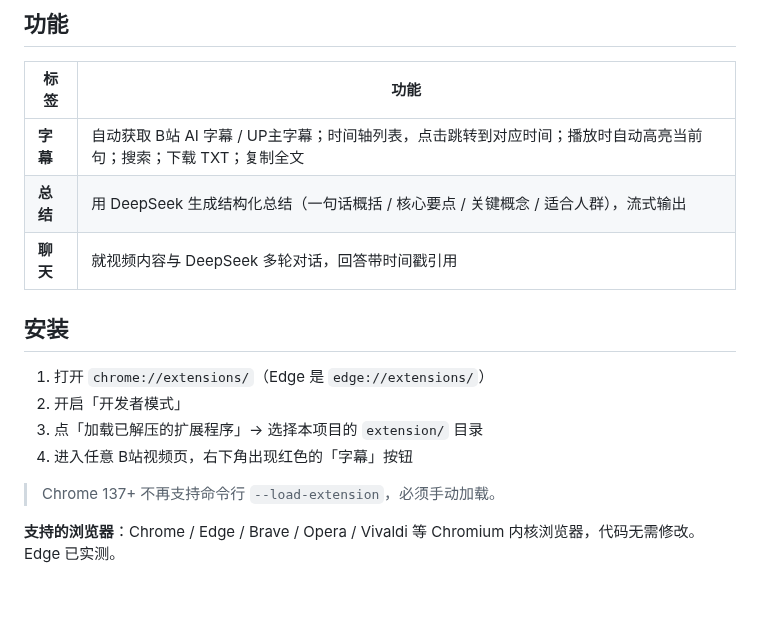
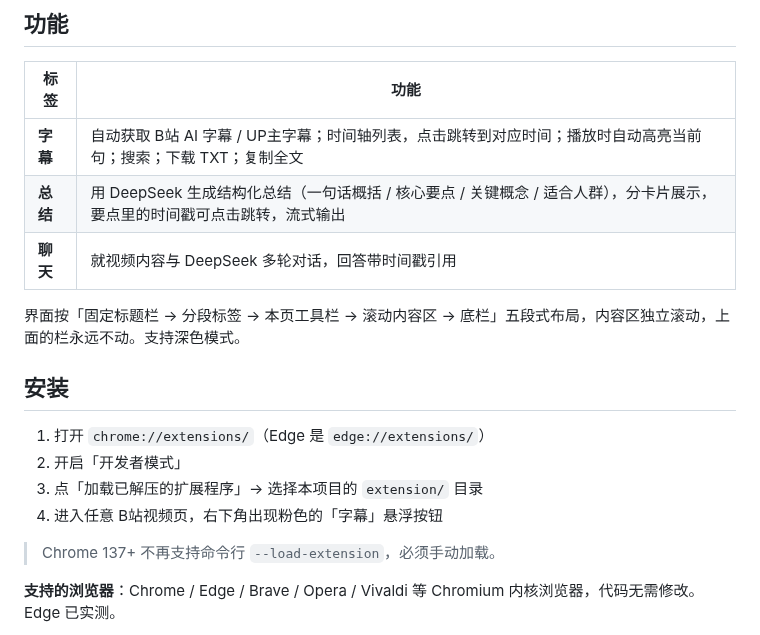
Before and after one commit to lzz2197685543-cyber/BiliDigest, a Markdown page: README.md, the part around one of its changes. GitHub-like rendering; blank space fills up the shorter version.

```diff
--- a/README.md
+++ b/README.md
@@ -13,15 +17,17 @@ B站视频字幕 + DeepSeek AI 总结与问答，纯浏览器扩展，**不需
 | 标签 | 功能 |
 |---|---|
 | **字幕** | 自动获取 B站 AI 字幕 / UP主字幕；时间轴列表，点击跳转到对应时间；播放时自动高亮当前句；搜索；下载 TXT；复制全文 |
-| **总结** | 用 DeepSeek 生成结构化总结（一句话概括 / 核心要点 / 关键概念 / 适合人群），流式输出 |
+| **总结** | 用 DeepSeek 生成结构化总结（一句话概括 / 核心要点 / 关键概念 / 适合人群），分卡片展示，要点里的时间戳可点击跳转，流式输出 |
 | **聊天** | 就视频内容与 DeepSeek 多轮对话，回答带时间戳引用 |
+
+界面按「固定标题栏 → 分段标签 → 本页工具栏 → 滚动内容区 → 底栏」五段式布局，内容区独立滚动，上面的栏永远不动。支持深色模式。
 
 ## 安装
 
 1. 打开 `chrome://extensions/`（Edge 是 `edge://extensions/`）
 2. 开启「开发者模式」
 3. 点「加载已解压的扩展程序」→ 选择本项目的 `extension/` 目录
-4. 进入任意 B站视频页，右下角出现红色的「字幕」按钮
+4. 进入任意 B站视频页，右下角出现粉色的「字幕」悬浮按钮
 
 > Chrome 137+ 不再支持命令行 `--load-extension`，必须手动加载。
 
```
Also changed, not shown: other parts of README.md (+4 -0 lines), ARCHITECTURE.md (+81 -4 lines), docs/chat.png, docs/dark.png (added), docs/pill.png, docs/subtitle.png, docs/summary.png, 1 other file.
